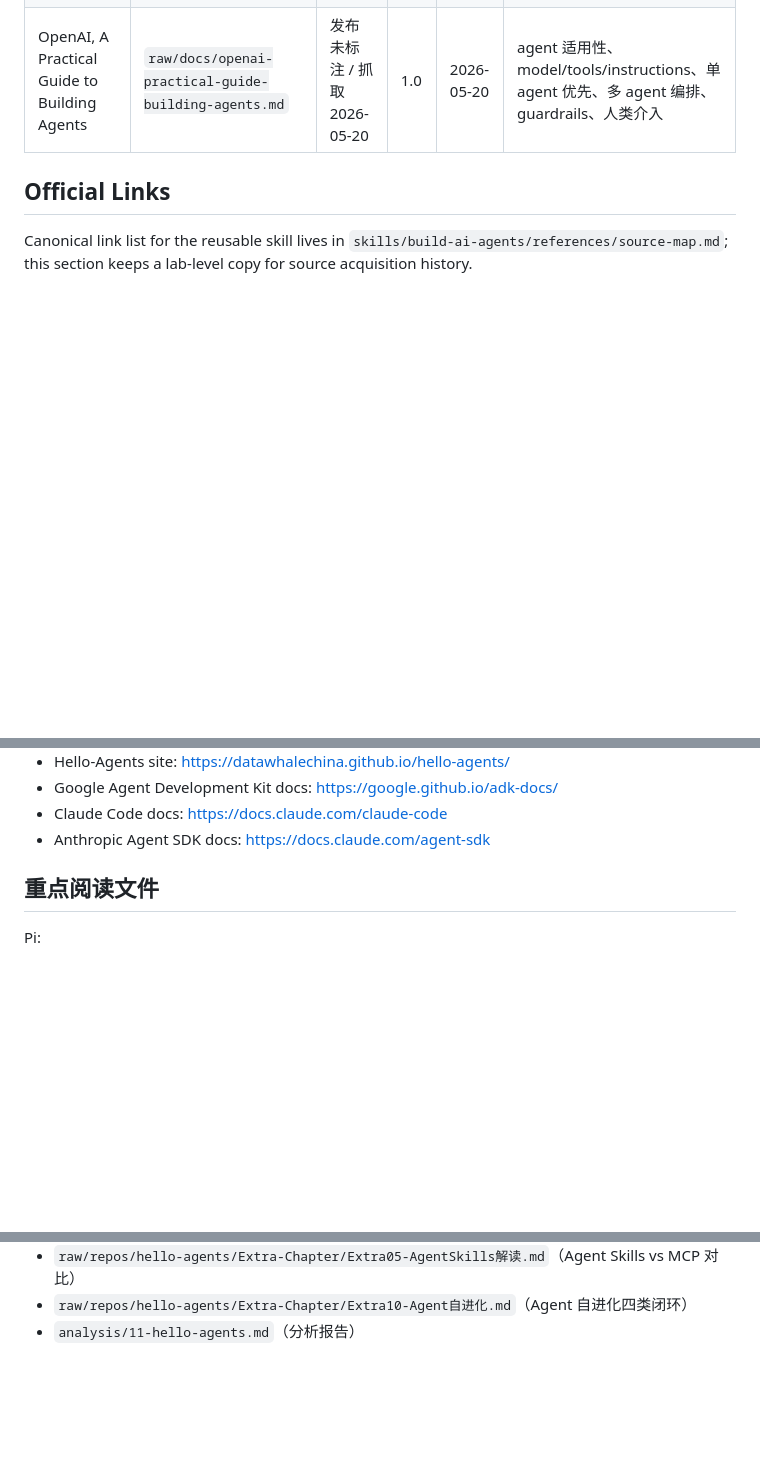
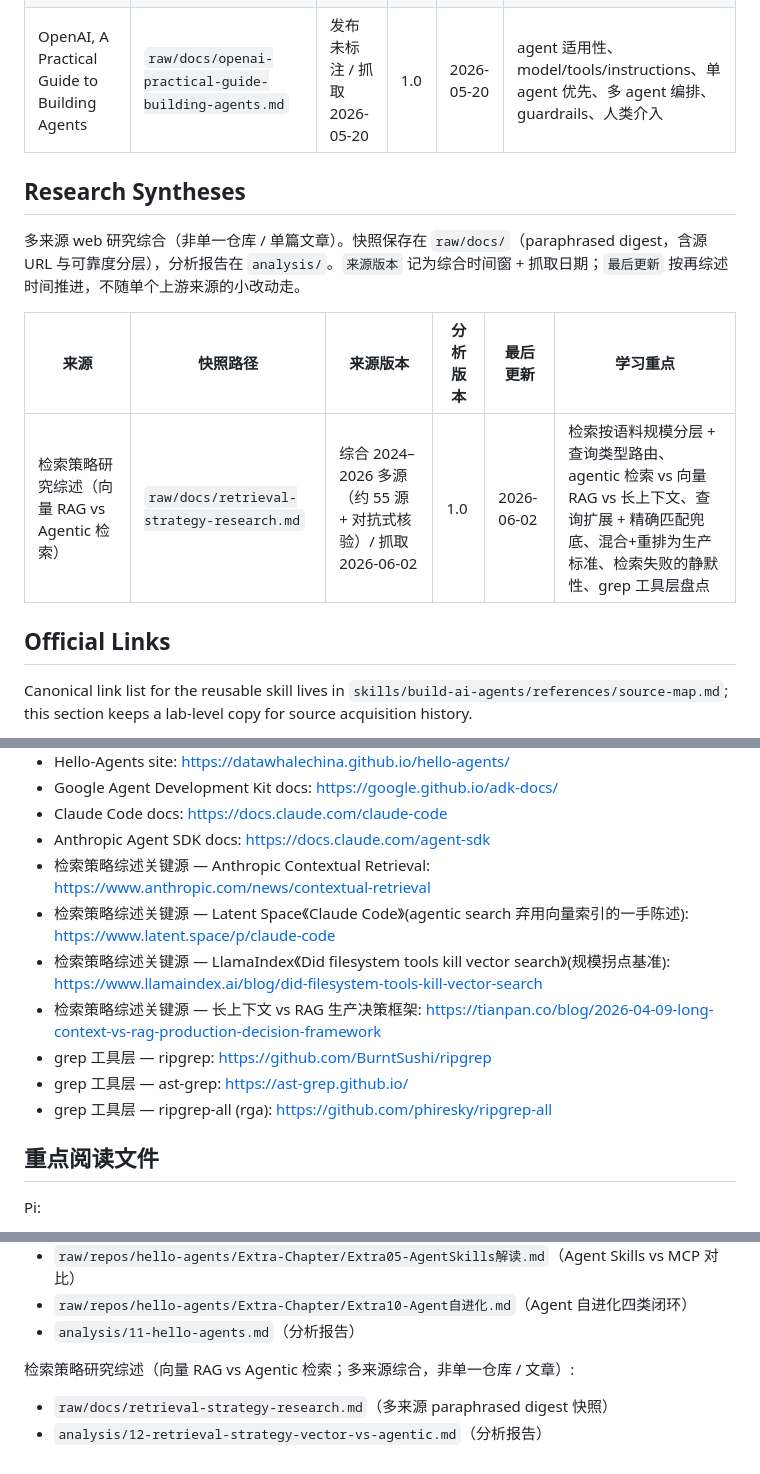
Before and after one commit to caocong1/ai-agent-skill-lab, a Markdown page: analysis/SOURCE_INDEX.md, 3 parts joined by grey strips. Rendered like a GitHub page; blank space fills up the shorter version.

Commit message:
analysis: track retrieval-strategy synthesis in SOURCE_INDEX
Co-Authored-By: Claude Opus 4.8 (1M context) <noreply@anthropic.com>

```diff
--- a/analysis/SOURCE_INDEX.md
+++ b/analysis/SOURCE_INDEX.md
@@ -27,6 +27,14 @@
 | Anthropic, Building Effective Agents | `raw/docs/anthropic-building-effective-agents.md` | 发布 2024-12-19 / 抓取 2026-05-19 | 1.0 | 2026-05-19 | workflow 与 agent 判定、五种 workflow 模式、自治 agent 循环、simplicity/transparency/ACI |
 | Anthropic, Writing Effective Tools for Agents | `raw/docs/anthropic-writing-effective-tools.md` | 发布 2025-09-11 / 抓取 2026-05-20 | 1.0 | 2026-05-20 | tool 选择、命名空间、返回上下文、token 效率、tool description/spec、工具评测 |
 | OpenAI, A Practical Guide to Building Agents | `raw/docs/openai-practical-guide-building-agents.md` | 发布未标注 / 抓取 2026-05-20 | 1.0 | 2026-05-20 | agent 适用性、model/tools/instructions、单 agent 优先、多 agent 编排、guardrails、人类介入 |
+
+## Research Syntheses
+
+多来源 web 研究综合（非单一仓库 / 单篇文章）。快照保存在 `raw/docs/`（paraphrased digest，含源 URL 与可靠度分层），分析报告在 `analysis/`。`来源版本` 记为综合时间窗 + 抓取日期；`最后更新` 按再综述时间推进，不随单个上游来源的小改动走。
+
+| 来源 | 快照路径 | 来源版本 | 分析版本 | 最后更新 | 学习重点 |
+| --- | --- | --- | --- | --- | --- |
+| 检索策略研究综述（向量 RAG vs Agentic 检索） | `raw/docs/retrieval-strategy-research.md` | 综合 2024–2026 多源（约 55 源 + 对抗式核验）/ 抓取 2026-06-02 | 1.0 | 2026-06-02 | 检索按语料规模分层 + 查询类型路由、agentic 检索 vs 向量 RAG vs 长上下文、查询扩展 + 精确匹配兜底、混合+重排为生产标准、检索失败的静默性、grep 工具层盘点 |
 
 ## Official Links
 
@@ -56,6 +64,13 @@ Canonical link list for the reusable skill lives in `skills/build-ai-agents/refe
 - Google Agent Development Kit docs: https://google.github.io/adk-docs/
 - Claude Code docs: https://docs.claude.com/claude-code
 - Anthropic Agent SDK docs: https://docs.claude.com/agent-sdk
+- 检索策略综述关键源 — Anthropic Contextual Retrieval: https://www.anthropic.com/news/contextual-retrieval
+- 检索策略综述关键源 — Latent Space《Claude Code》(agentic search 弃用向量索引的一手陈述): https://www.latent.space/p/claude-code
+- 检索策略综述关键源 — LlamaIndex《Did filesystem tools kill vector search》(规模拐点基准): https://www.llamaindex.ai/blog/did-filesystem-tools-kill-vector-search
+- 检索策略综述关键源 — 长上下文 vs RAG 生产决策框架: https://tianpan.co/blog/2026-04-09-long-context-vs-rag-production-decision-framework
+- grep 工具层 — ripgrep: https://github.com/BurntSushi/ripgrep
+- grep 工具层 — ast-grep: https://ast-grep.github.io/
+- grep 工具层 — ripgrep-all (rga): https://github.com/phiresky/ripgrep-all
 
 ## 重点阅读文件
 
@@ -190,3 +205,8 @@ Hello-Agents (Datawhale)（教学型全栈编目；16 章中文教程 + 配套
 - `raw/repos/hello-agents/Extra-Chapter/Extra05-AgentSkills解读.md`（Agent Skills vs MCP 对比）
 - `raw/repos/hello-agents/Extra-Chapter/Extra10-Agent自进化.md`（Agent 自进化四类闭环）
 - `analysis/11-hello-agents.md`（分析报告）
+
+检索策略研究综述（向量 RAG vs Agentic 检索；多来源综合，非单一仓库 / 文章）:
+
+- `raw/docs/retrieval-strategy-research.md`（多来源 paraphrased digest 快照）
+- `analysis/12-retrieval-strategy-vector-vs-agentic.md`（分析报告）
```
Also changed, not shown: other parts of analysis/SOURCE_INDEX.md (+1 -1 lines).
